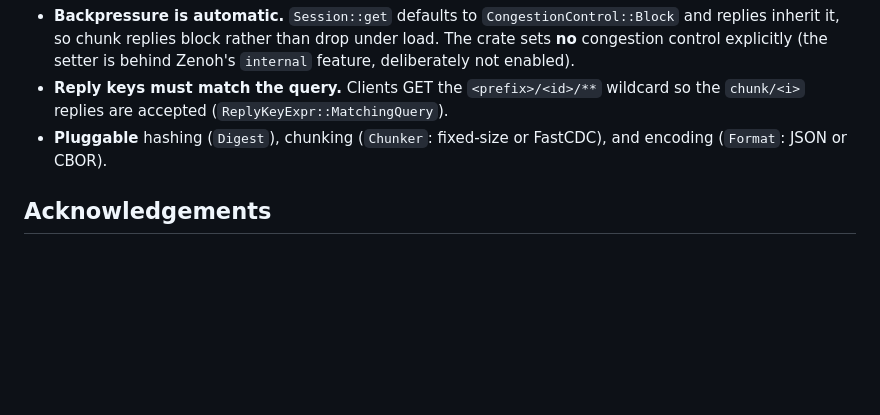
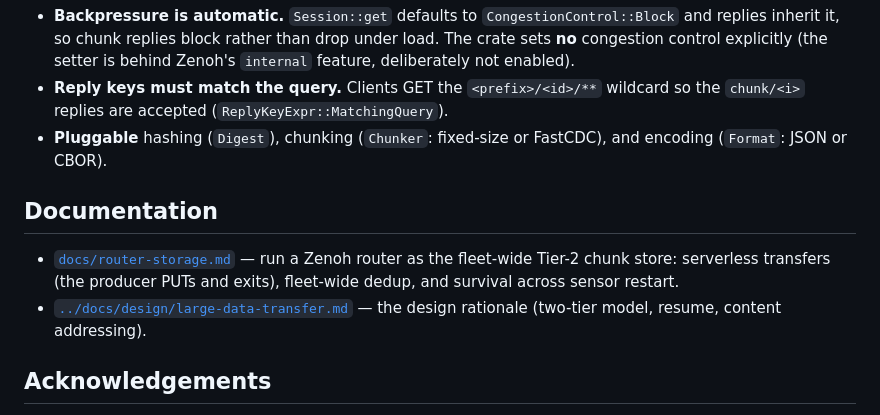
Before and after one commit to p13marc/zensight, a Markdown page: zenoh-blob/README.md, the part around the change. GitHub-like rendering; blank space fills up the shorter version.

Commit message:
docs(zenoh-blob): add router-storage page + README docs links
Co-Authored-By: Claude Opus 4.8 <noreply@anthropic.com>

```diff
--- a/zenoh-blob/README.md
+++ b/zenoh-blob/README.md
@@ -74,6 +74,14 @@ client.download_tree("snap-1", &dest, &content_store).await?;
 - **Pluggable** hashing (`Digest`), chunking (`Chunker`: fixed-size or FastCDC),
   and encoding (`Format`: JSON or CBOR).
 
+## Documentation
+
+- [`docs/router-storage.md`](docs/router-storage.md) — run a Zenoh router as the
+  fleet-wide Tier-2 chunk store: serverless transfers (the producer PUTs and
+  exits), fleet-wide dedup, and survival across sensor restart.
+- [`../docs/design/large-data-transfer.md`](../docs/design/large-data-transfer.md)
+  — the design rationale (two-tier model, resume, content addressing).
+
 ## Acknowledgements
 
 The design borrows ideas from prior art in the space: [casync] (content-addressed
```
Also changed, not shown: zenoh-blob/docs/router-storage.md (added, +95 -0 lines).
